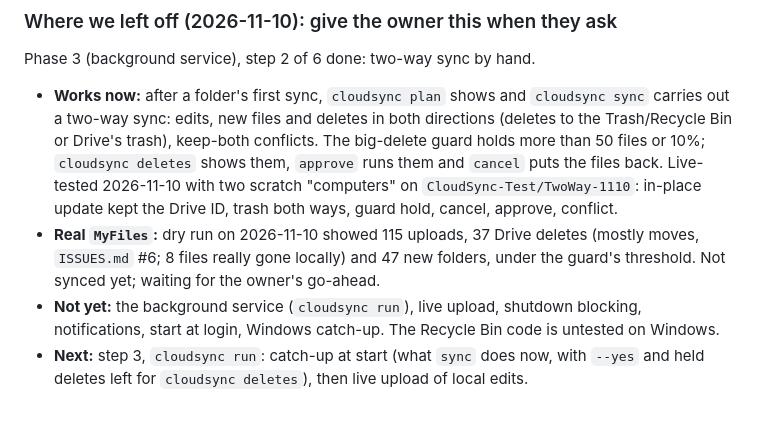
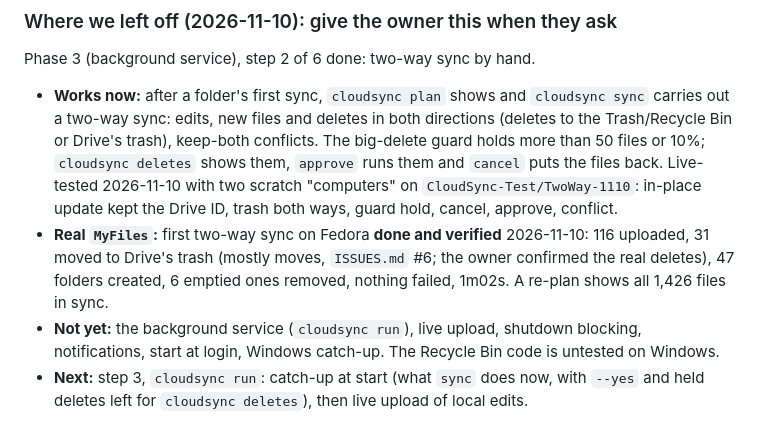
Before and after one commit to USER1043/cloudsync, a Markdown page: CLAUDE.md, the part around the change. Rendered like a GitHub page.

Commit message:
Docs: first two-way sync of MyFiles done on Fedora
116 files uploaded, 31 moved to Drive's trash (mostly moved files,
ISSUES.md #6), 47 folders created, nothing failed; a re-plan shows all
1,426 files in sync.

Co-Authored-By: Claude Opus 5.5 <noreply@anthropic.com>

```diff
--- a/CLAUDE.md
+++ b/CLAUDE.md
@@ -70,10 +70,11 @@ Phase 3 (background service), step 2 of 6 done: two-way sync by hand.
   `cancel` puts the files back. Live-tested 2026-11-10 with two scratch
   "computers" on `CloudSync-Test/TwoWay-1110`: in-place update kept the
   Drive ID, trash both ways, guard hold, cancel, approve, conflict.
-- **Real `MyFiles`:** dry run on 2026-11-10 showed 115 uploads, 37 Drive
-  deletes (mostly moves, `ISSUES.md` #6; 8 files really gone locally) and
-  47 new folders, under the guard's threshold. Not synced yet; waiting for
-  the owner's go-ahead.
+- **Real `MyFiles`:** first two-way sync on Fedora **done and verified**
+  2026-11-10: 116 uploaded, 31 moved to Drive's trash (mostly moves,
+  `ISSUES.md` #6; the owner confirmed the real deletes), 47 folders
+  created, 6 emptied ones removed, nothing failed, 1m02s. A re-plan shows
+  all 1,426 files in sync.
 - **Not yet:** the background service (`cloudsync run`), live upload,
   shutdown blocking, notifications, start at login, Windows catch-up.
   The Recycle Bin code is untested on Windows.
```
